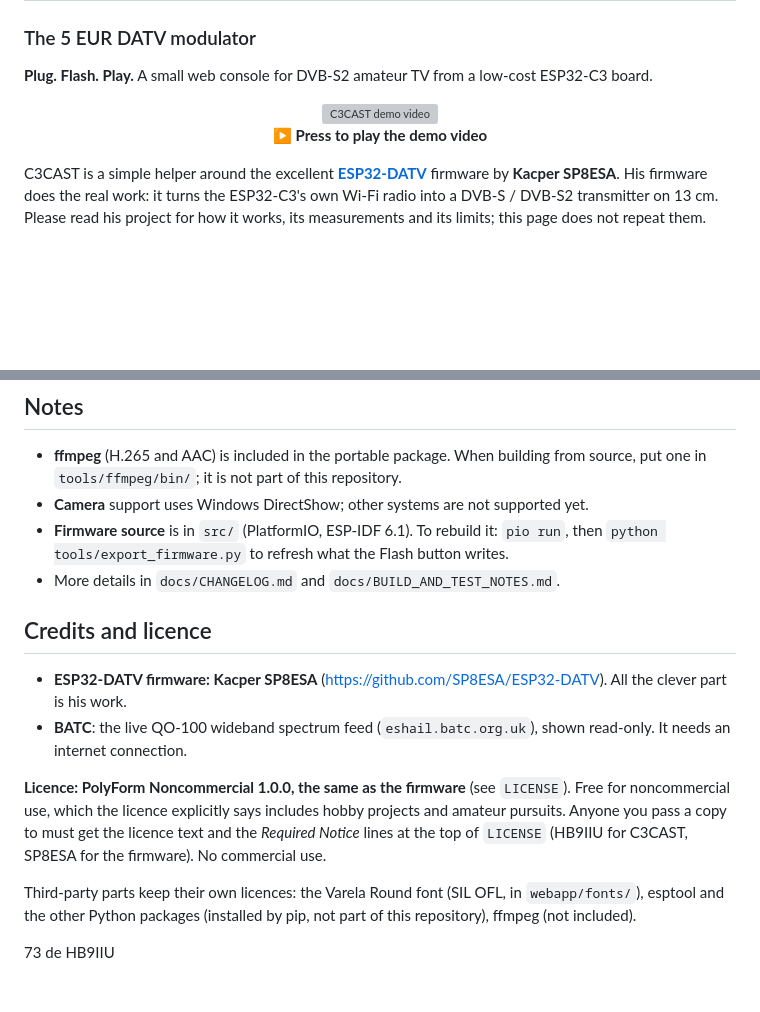
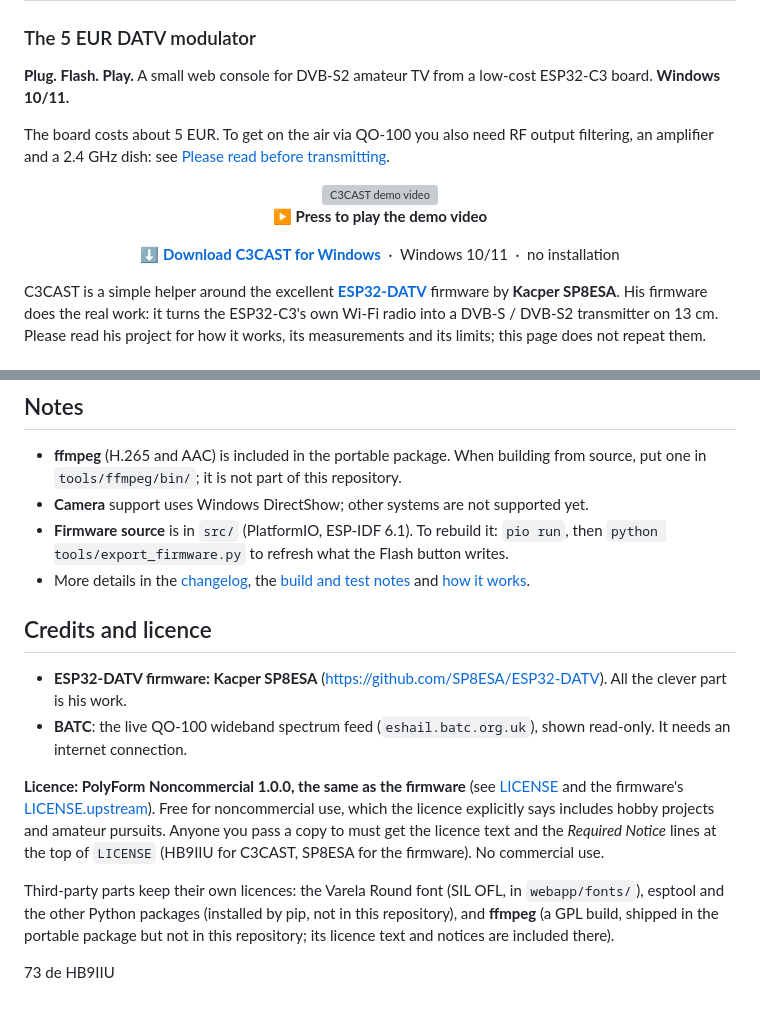
Before and after one commit to HB9IIU/C3CAST, a Markdown page: README.md, 2 parts joined by grey strips. GitHub-like rendering; blank space fills up the shorter version; grey boxes are pictures that could not be loaded.

```diff
--- a/README.md
+++ b/README.md
@@ -2,7 +2,9 @@
 
 ### The 5 EUR DATV modulator
 
-**Plug. Flash. Play.** A small web console for DVB-S2 amateur TV from a low-cost ESP32-C3 board.
+**Plug. Flash. Play.** A small web console for DVB-S2 amateur TV from a low-cost ESP32-C3 board. **Windows 10/11.**
+
+The board costs about 5 EUR. To get on the air via QO-100 you also need RF output filtering, an amplifier and a 2.4 GHz dish: see [Please read before transmitting](#please-read-before-transmitting).
 
 <p align="center">
   <a href="https://youtu.be/eaLuslmMdow">
@@ -10,6 +12,11 @@
   </a>
   <br>
   <b>&#9654; Press to play the demo video</b>
+</p>
+
+<p align="center">
+  <b><a href="https://github.com/HB9IIU/C3CAST/releases/latest">&#11015; Download C3CAST for Windows</a></b>
+  &nbsp;·&nbsp; Windows 10/11 &nbsp;·&nbsp; no installation
 </p>
 
 C3CAST is a simple helper around the excellent **[ESP32-DATV](https://github.com/SP8ESA/ESP32-DATV)** firmware by
@@ -97,18 +118,18 @@ The firmware comes from the SP8ESA project, so its limits apply: see his page fo
 - **Camera** support uses Windows DirectShow; other systems are not supported yet.
 - **Firmware source** is in `src/` (PlatformIO, ESP-IDF 6.1). To rebuild it: `pio run`, then `python tools/export_firmware.py`
   to refresh what the Flash button writes.
-- More details in `docs/CHANGELOG.md` and `docs/BUILD_AND_TEST_NOTES.md`.
+- More details in the [changelog](docs/CHANGELOG.md), the [build and test notes](docs/BUILD_AND_TEST_NOTES.md) and [how it works](docs/HOW_IT_WORKS.md).
 
 ## Credits and licence
 
 - **ESP32-DATV firmware: Kacper SP8ESA** (<https://github.com/SP8ESA/ESP32-DATV>). All the clever part is his work.
 - **BATC**: the live QO-100 wideband spectrum feed (`eshail.batc.org.uk`), shown read-only. It needs an internet connection.
 
-**Licence: PolyForm Noncommercial 1.0.0, the same as the firmware** (see `LICENSE`). Free for noncommercial use, which the licence
+**Licence: PolyForm Noncommercial 1.0.0, the same as the firmware** (see [LICENSE](LICENSE) and the firmware's [LICENSE.upstream](LICENSE.upstream)). Free for noncommercial use, which the licence
 explicitly says includes hobby projects and amateur pursuits. Anyone you pass a copy to must get the licence text and the
 *Required Notice* lines at the top of `LICENSE` (HB9IIU for C3CAST, SP8ESA for the firmware). No commercial use.
 
 Third-party parts keep their own licences: the Varela Round font (SIL OFL, in `webapp/fonts/`), esptool and the other Python
-packages (installed by pip, not part of this repository), ffmpeg (not included).
+packages (installed by pip, not in this repository), and **ffmpeg** (a GPL build, shipped in the portable package but not in this repository; its licence text and notices are included there).
 
 73 de HB9IIU
```
Also changed, not shown: other parts of README.md (+26 -12 lines), docs/output_level.png (added), 1 other file.
